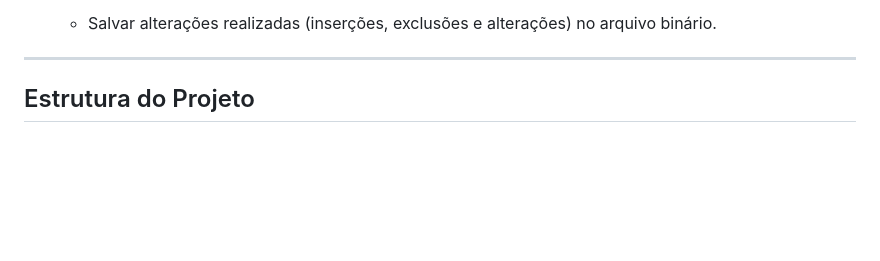
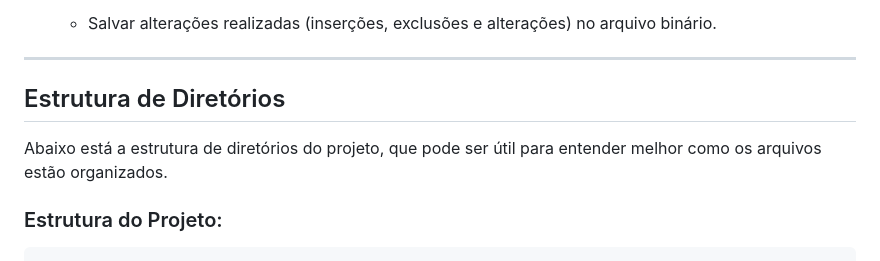
Before and after one commit to Morais727/Projeto_final_IALG_2024, a Markdown page: README.md, the part around the change. Drawn GitHub-style; blank space fills up the shorter version.

````diff
--- a/README.md
+++ b/README.md
@@ -92,7 +92,13 @@ Este projeto utiliza um dataset real do **Inside Airbnb**, atualizado em **4 de
 
 ---
 
-## Estrutura do Projeto
+## Estrutura de Diretórios
+
+Abaixo está a estrutura de diretórios do projeto, que pode ser útil para entender melhor como os arquivos estão organizados.
+
+### Estrutura do Projeto:
+
+```plaintext
 Projeto_final_IALG_2024
 ├── docs
 │   ├── html
````
